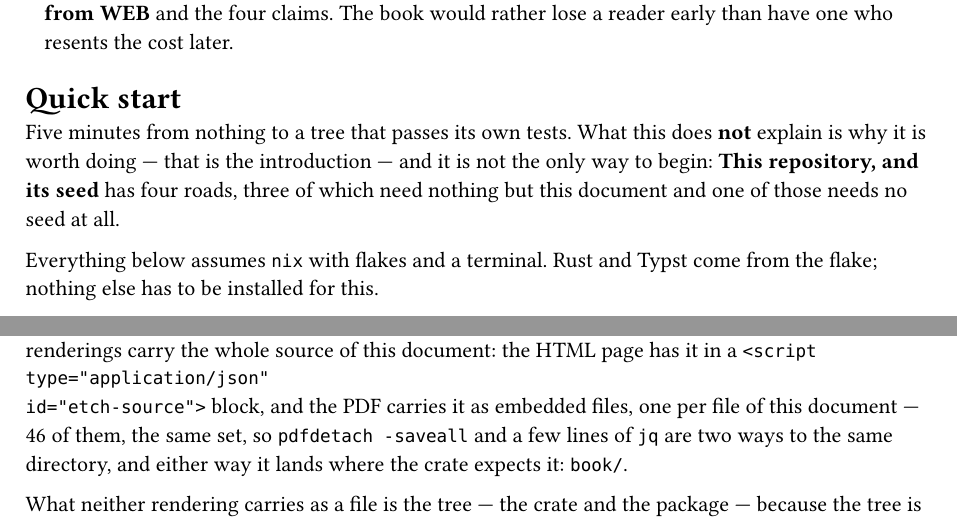
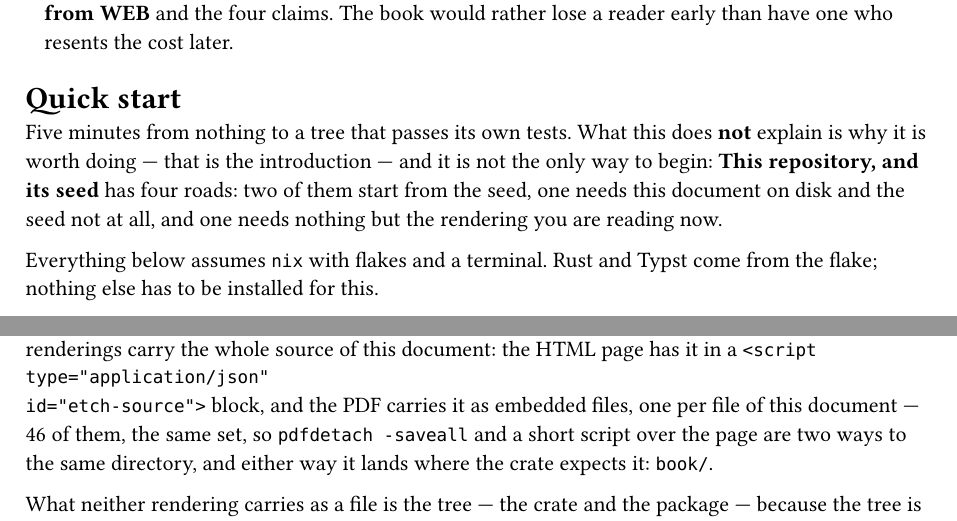
Before and after one commit to linyinfeng/etch, a Typst document (book/etch.typ, which reads book/parts/front-matter/quick-start.typ, book/parts/part-iii/this-repository.typ): two parts of pages 3 and 160 of 202, joined at a grey line, cut so that both start at the same text. Compiled offline with Typst 0.15.

Commit message:
The generation main writes (f18b392a933ad727979dea47df6aef05c7d23f1e)

```diff
--- a/book/parts/front-matter/quick-start.typ
+++ b/book/parts/front-matter/quick-start.typ
@@ -2,7 +2,7 @@
 
 Five minutes from nothing to a tree that passes its own tests. What this does *not* explain is why it is worth
 doing — that is the introduction — and it is not the only way to begin: *This repository, and its seed* has
-four roads, three of which need nothing but this document and one of those needs no seed at all.
+four roads: two of them start from the seed, one needs this document on disk and the seed not at all, and one needs nothing but the rendering you are reading now.
 
 Everything below assumes `nix` with flakes and a terminal. Rust and Typst come from the flake; nothing else has
 to be installed for this.
--- a/book/parts/part-iii/this-repository.typ
+++ b/book/parts/part-iii/this-repository.typ
@@ -195,12 +195,12 @@ generated files, which the tree's own tests read; `cargo test` after it is the w
 re-tangles this document into the tree it is running in is the same agreement, restated.
 
 
-== From the published rendering
+=== From the published rendering
 
 There is a fourth road, for a reader who has nothing but the book as it was published. Both renderings carry
 the whole source of this document: the HTML page has it in a `<script type="application/json"
 id="etch-source">` block, and the PDF carries it as embedded files, one per file of this document — 46 of them,
-the same set, so `pdfdetach -saveall` and a few lines of `jq` are two ways to the same directory, and either way
+the same set, so `pdfdetach -saveall` and a short script over the page are two ways to the same directory, and either way
 it lands where the crate expects it: `book/`.
 
 What neither rendering carries as a file is the tree — the crate and the package — because the tree is what the
```
